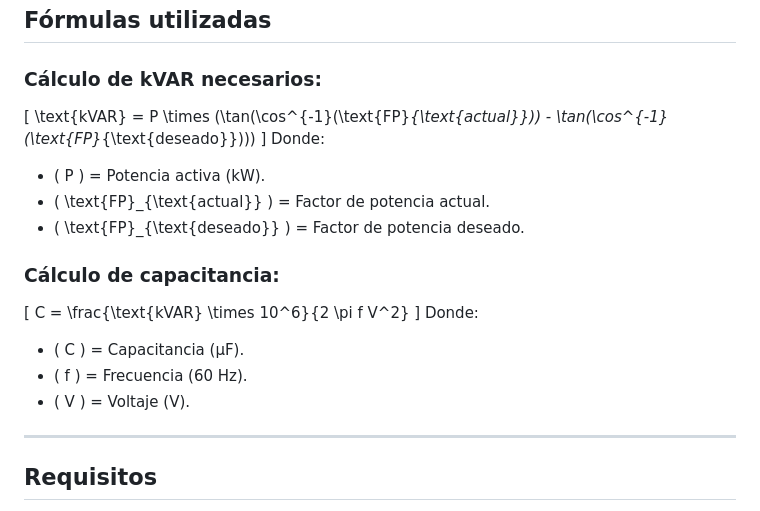
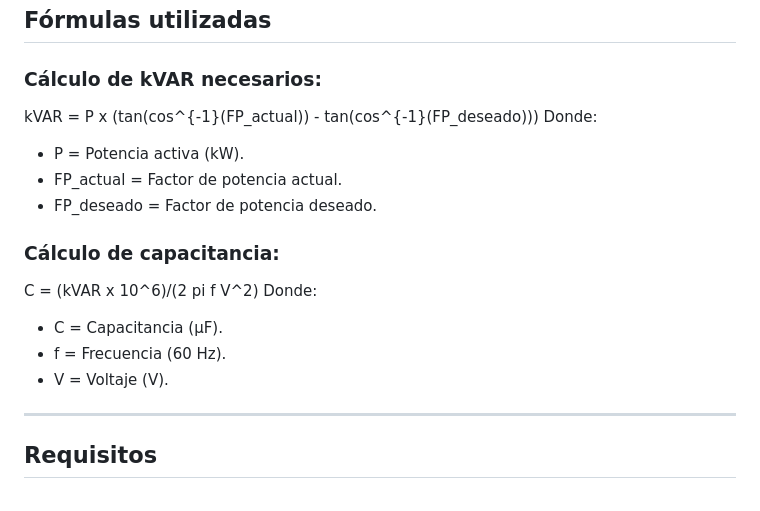
Before and after one commit to Belita-Lili/memoria-banco-capacitores, a Markdown page: README.md, the part around the change. Drawn GitHub-style.

```diff
--- a/README.md
+++ b/README.md
@@ -38,22 +38,18 @@ Este es un proyecto de una calculadora en línea que permite determinar la capac
 ## Fórmulas utilizadas
 
 ### Cálculo de kVAR necesarios:
-\[
-\text{kVAR} = P \times (\tan(\cos^{-1}(\text{FP}_{\text{actual}})) - \tan(\cos^{-1}(\text{FP}_{\text{deseado}})))
-\]
+kVAR = P x (tan(cos^{-1}(FP_actual)) - tan(cos^{-1}(FP_deseado)))
 Donde:
-- \( P \) = Potencia activa (kW).
-- \( \text{FP}_{\text{actual}} \) = Factor de potencia actual.
-- \( \text{FP}_{\text{deseado}} \) = Factor de potencia deseado.
+- P  = Potencia activa (kW).
+- FP_actual = Factor de potencia actual.
+- FP_deseado = Factor de potencia deseado.
 
 ### Cálculo de capacitancia:
-\[
-C = \frac{\text{kVAR} \times 10^6}{2 \pi f V^2}
-\]
+C = (kVAR x 10^6)/(2 pi f V^2)
 Donde:
-- \( C \) = Capacitancia (µF).
-- \( f \) = Frecuencia (60 Hz).
-- \( V \) = Voltaje (V).
+- C = Capacitancia (µF).
+- f = Frecuencia (60 Hz).
+- V = Voltaje (V).
 
 ---
 
```
